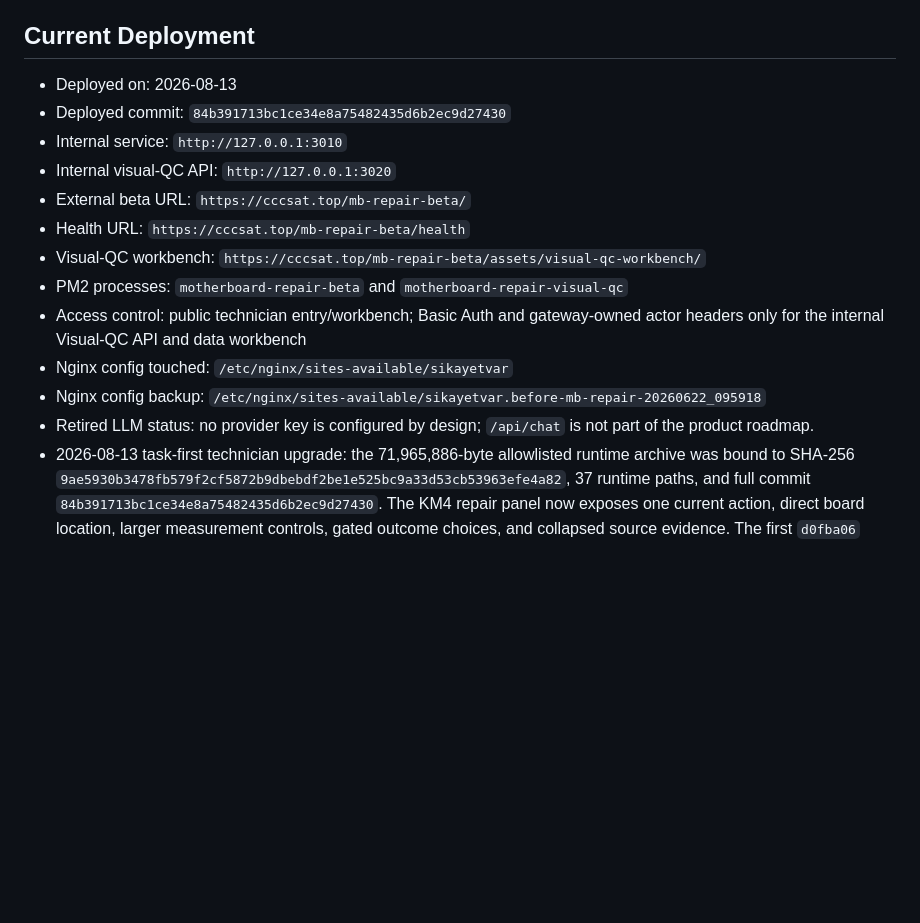
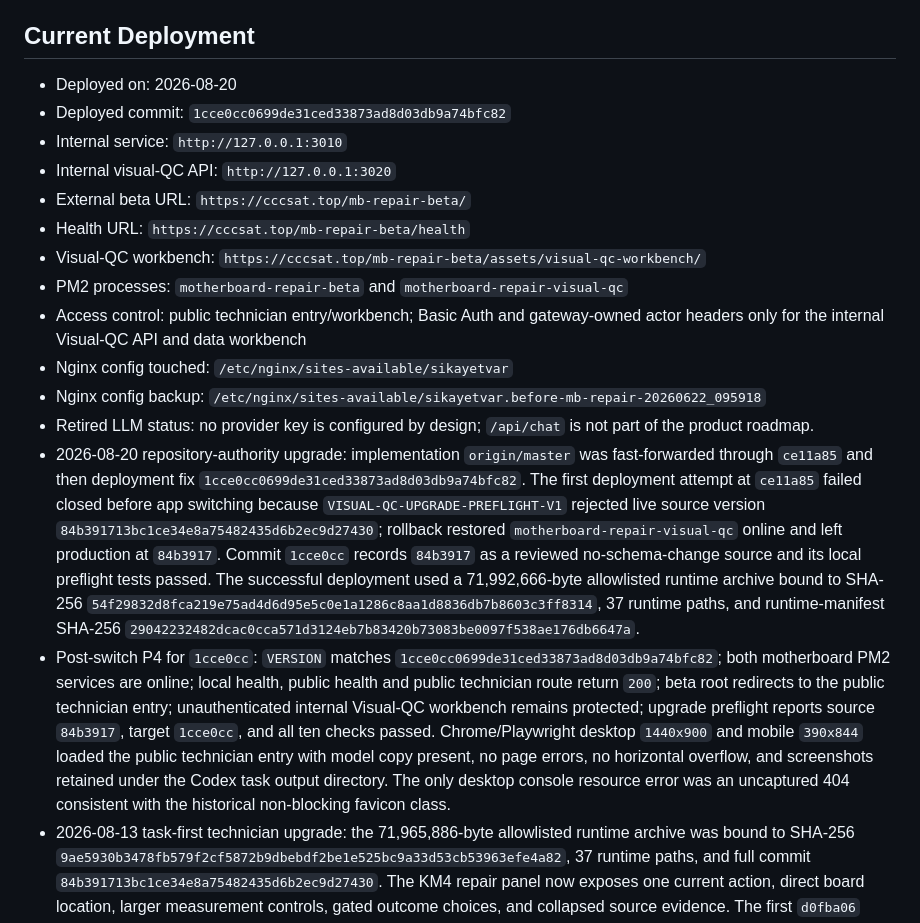
Before and after one commit to LJQ-2027/mainboard-repair-system, a Markdown page: docs/beta-deployment.md, the part around the change. Rendered like a GitHub page; blank space fills up the shorter version.

Commit message:
docs: record production deployment

```diff
--- a/docs/beta-deployment.md
+++ b/docs/beta-deployment.md
@@ -64,8 +64,8 @@ Do not configure Anthropic, DeepSeek, or any other general-purpose LLM API key f
 
 ## Current Deployment
 
-- Deployed on: 2026-08-13
-- Deployed commit: `84b391713bc1ce34e8a75482435d6b2ec9d27430`
+- Deployed on: 2026-08-20
+- Deployed commit: `1cce0cc0699de31ced33873ad8d03db9a74bfc82`
 - Internal service: `http://127.0.0.1:3010`
 - Internal visual-QC API: `http://127.0.0.1:3020`
 - External beta URL: `https://cccsat.top/mb-repair-beta/`
@@ -78,6 +78,8 @@ Do not configure Anthropic, DeepSeek, or any other general-purpose LLM API key f
 - Nginx config touched: `/etc/nginx/sites-available/sikayetvar`
 - Nginx config backup: `/etc/nginx/sites-available/sikayetvar.before-mb-repair-20260622_095918`
 - Retired LLM status: no provider key is configured by design; `/api/chat` is not part of the product roadmap.
+- 2026-08-20 repository-authority upgrade: implementation `origin/master` was fast-forwarded through `ce11a85` and then deployment fix `1cce0cc0699de31ced33873ad8d03db9a74bfc82`. The first deployment attempt at `ce11a85` failed closed before app switching because `VISUAL-QC-UPGRADE-PREFLIGHT-V1` rejected live source version `84b391713bc1ce34e8a75482435d6b2ec9d27430`; rollback restored `motherboard-repair-visual-qc` online and left production at `84b3917`. Commit `1cce0cc` records `84b3917` as a reviewed no-schema-change source and its local preflight tests passed. The successful deployment used a 71,992,666-byte allowlisted runtime archive bound to SHA-256 `54f29832d8fca219e75ad4d6d95e5c0e1a1286c8aa1d8836db7b8603c3ff8314`, 37 runtime paths, and runtime-manifest SHA-256 `29042232482dcac0cca571d3124eb7b83420b73083be0097f538ae176db6647a`.
+- Post-switch P4 for `1cce0cc`: `VERSION` matches `1cce0cc0699de31ced33873ad8d03db9a74bfc82`; both motherboard PM2 services are online; local health, public health and public technician route return `200`; beta root redirects to the public technician entry; unauthenticated internal Visual-QC workbench remains protected; upgrade preflight reports source `84b3917`, target `1cce0cc`, and all ten checks passed. Chrome/Playwright desktop `1440x900` and mobile `390x844` loaded the public technician entry with model copy present, no page errors, no horizontal overflow, and screenshots retained under the Codex task output directory. The only desktop console resource error was an uncaptured 404 consistent with the historical non-blocking favicon class.
 - 2026-08-13 task-first technician upgrade: the 71,965,886-byte allowlisted runtime archive was bound to SHA-256 `9ae5930b3478fb579f2cf5872b9dbebdf2be1e525bc9a33d53cb53963efe4a82`, 37 runtime paths, and full commit `84b391713bc1ce34e8a75482435d6b2ec9d27430`. The KM4 repair panel now exposes one current action, direct board location, larger measurement controls, gated outcome choices, and collapsed source evidence. The first `d0fba06` attempt correctly rolled back because the upgrade allowlist had not yet recorded the live `2489db6` source; the reviewed no-schema-change source was added, all 25 upgrade-preflight tests passed, and the second deployment passed migration and rollback rehearsal. Rollback evidence is retained under `/opt/motherboard-repair-beta/rollback/84b391713bc1-20260813_164642-871609`.
 - Post-switch technician P4: the public KM4 no-power route loaded the cache-busted task-first assets without credentials, displayed `定位 U4000，并记录 2 项测量`, and exposed the direct board-location action. Public browser verification reported zero application warnings/errors and zero horizontal overflow. Both motherboard PM2 services remained online; one proxy case, one succeeded job, zero failed jobs, and zero active Golden Samples were preserved.
 - 2026-08-10 public technician-entry upgrade: the 71,964,341-byte allowlisted runtime archive was bound to SHA-256 `f485a37559d1eb5c67cee7681cb50d073151ea3ece4e16a94d6d9ea62fbccc6f`, 37 runtime paths, and full commit `2489db60b7ef7a7f3453ef2c0d62a007fc95c237`. The source database passed migration and rollback rehearsal before the application switch. Rollback evidence is retained under `/opt/motherboard-repair-beta/rollback/2489db60b7ef-20260810_202005-788462`.
```
